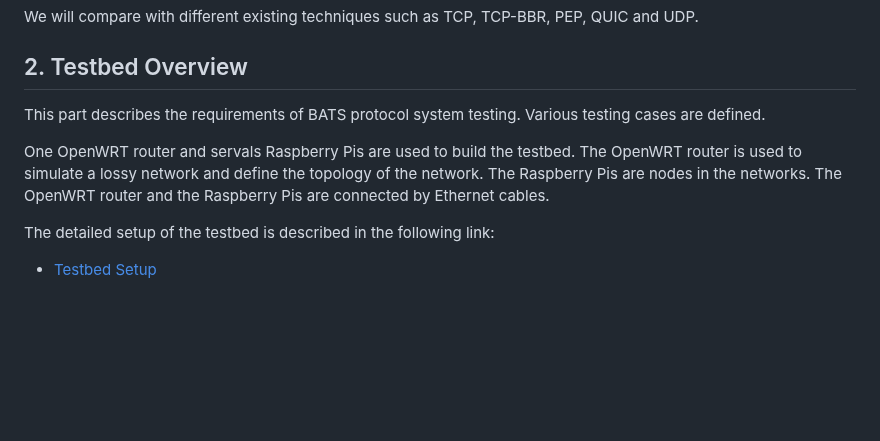
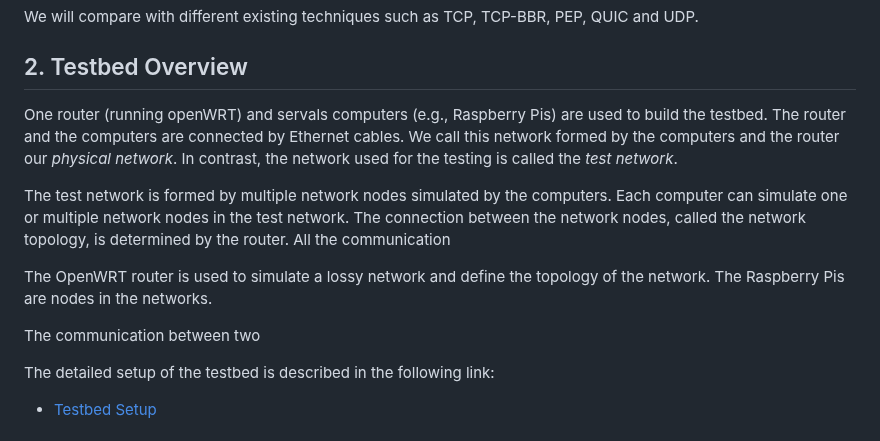
Before and after one commit to n-hop/bats-documentation, a Markdown page: README.md, the part around the change. GitHub-like rendering; blank space fills up the shorter version.

```diff
--- a/README.md
+++ b/README.md
@@ -65,9 +65,14 @@ We will compare with different existing techniques such as TCP, TCP-BBR, PEP, QU
 
 ## 2. Testbed Overview
 
-This part describes the requirements of BATS protocol system testing. Various testing cases are defined.
+One router (running openWRT) and servals computers (e.g., Raspberry Pis) are used to build the testbed. The router and the computers are connected by Ethernet cables. We call this network formed by the computers and the router our *physical network*. In contrast, the network used for the testing is called the *test network*.
 
-One OpenWRT router and servals Raspberry Pis are used to build the testbed. The OpenWRT router is used to simulate a lossy network and define the topology of the network. The Raspberry Pis are nodes in the networks. The OpenWRT router and the Raspberry Pis are connected by Ethernet cables.
+The test network is formed by multiple network nodes simulated by the computers. Each computer can simulate one or multiple network nodes in the test network.
+The connection between the network nodes, called the network topology, is determined by the router. All the communication
+
+The OpenWRT router is used to simulate a lossy network and define the topology of the network. The Raspberry Pis are nodes in the networks.
+
+The communication between two
 
 The detailed setup of the testbed is described in the following link:
 
```
